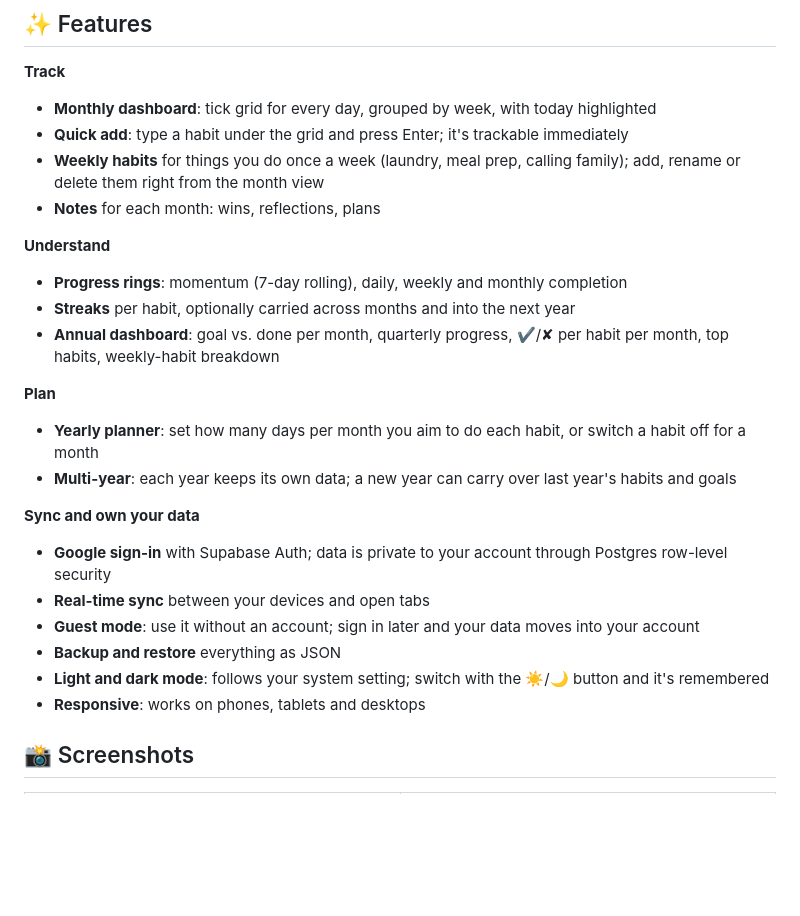
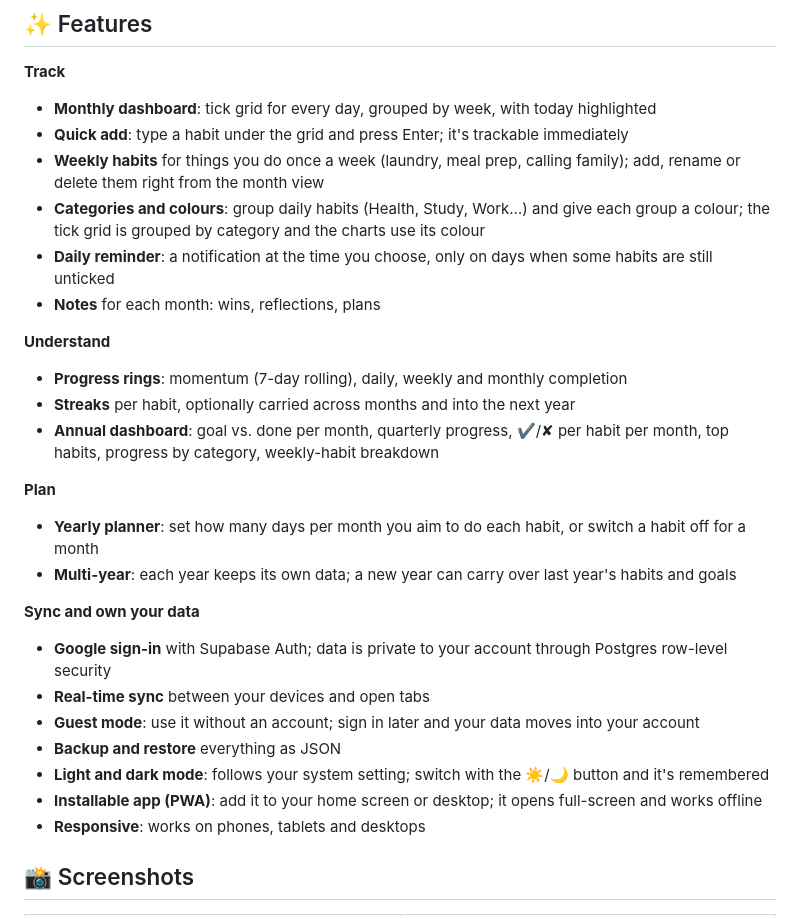
Before and after one commit to legend0x01/habit-tracker, a Markdown page: README.md, the part around one of its changes. Rendered like a GitHub page; blank space fills up the shorter version.

```diff
--- a/README.md
+++ b/README.md
@@ -38,12 +38,14 @@ streaks, Google sign-in and real-time cloud sync. No framework, no build step.
 - **Monthly dashboard**: tick grid for every day, grouped by week, with today highlighted
 - **Quick add**: type a habit under the grid and press Enter; it's trackable immediately
 - **Weekly habits** for things you do once a week (laundry, meal prep, calling family); add, rename or delete them right from the month view
+- **Categories and colours**: group daily habits (Health, Study, Work…) and give each group a colour; the tick grid is grouped by category and the charts use its colour
+- **Daily reminder**: a notification at the time you choose, only on days when some habits are still unticked
 - **Notes** for each month: wins, reflections, plans
 
 **Understand**
 - **Progress rings**: momentum (7-day rolling), daily, weekly and monthly completion
 - **Streaks** per habit, optionally carried across months and into the next year
-- **Annual dashboard**: goal vs. done per month, quarterly progress, ✔/✘ per habit per month, top habits, weekly-habit breakdown
+- **Annual dashboard**: goal vs. done per month, quarterly progress, ✔/✘ per habit per month, top habits, progress by category, weekly-habit breakdown
 
 **Plan**
 - **Yearly planner**: set how many days per month you aim to do each habit, or switch a habit off for a month
@@ -55,6 +57,7 @@ streaks, Google sign-in and real-time cloud sync. No framework, no build step.
 - **Guest mode**: use it without an account; sign in later and your data moves into your account
 - **Backup and restore** everything as JSON
 - **Light and dark mode**: follows your system setting; switch with the ☀️/🌙 button and it's remembered
+- **Installable app (PWA)**: add it to your home screen or desktop; it opens full-screen and works offline
 - **Responsive**: works on phones, tablets and desktops
 
 ## 📸 Screenshots
```
Also changed, not shown: other parts of README.md (+13 -6 lines), assets/apple-touch-icon.png (added), assets/icon-192.png (added), assets/icon-maskable-512.png (added), 4 other files.
